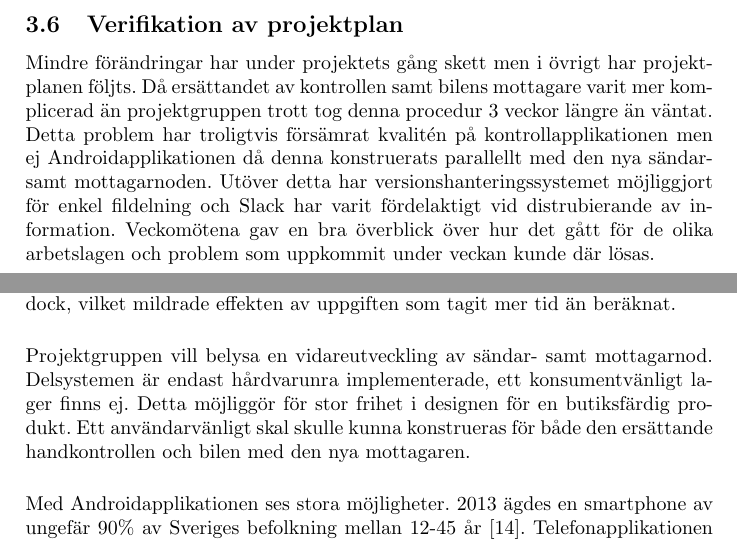
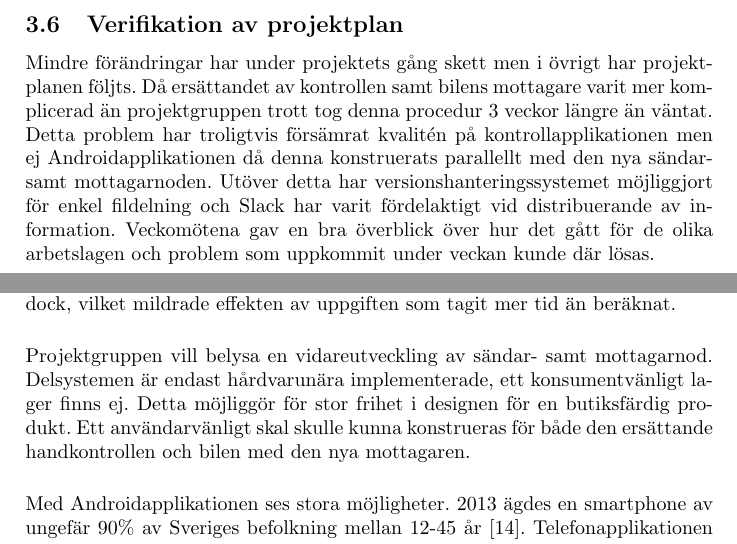
Before and after one commit to Junttila/DAT290-7, a LaTeX document (projektrapport/projektrapport.tex): two parts of pages 17 and 18 of 21, joined at a grey line, cut so that both start at the same text. Compiled offline with pdfLaTeX.

Commit message:
Fixes spelling

```diff
--- a/projektrapport/projektrapport.tex
+++ b/projektrapport/projektrapport.tex
@@ -429,12 +429,14 @@ Nedanstående punkter användes för att testa kontrollapplikationen.
 \item Fungerar från sändande Androidapplikation.
 \end{itemize}
 
+%Rättstavningen klagar på förbestämts men det är väl rätt?
+
 \noindent
 Verifieringspunkterna har till viss del uppnåtts. Implementation av aktivering från båda sändarnoderna fungerar korrekt. Kontrollapplikationen är funktionell på en maximal hastighet som förbestämts utifrån att inte riskera att få opålitlig data från avståndsmätaren. Däremot stannar den på det angivna avståndet, utan har en större marginal.
 
 
 \subsection{Verifikation av projektplan}
-Mindre förändringar har under projektets gång skett men i övrigt har projektplanen följts. Då ersättandet av kontrollen samt bilens  mottagare varit mer komplicerad än projektgruppen trott tog denna procedur 3 veckor längre än väntat. Detta problem har troligtvis försämrat kvalitén på kontrollapplikationen men ej Androidapplikationen då denna konstruerats parallellt med den nya sändar- samt mottagarnoden. Utöver detta har versionshanteringssystemet möjliggjort för enkel fildelning och Slack har varit fördelaktigt vid distrubierande av information. Veckomötena gav en bra överblick över hur det gått för de olika arbetslagen och problem som uppkommit under veckan kunde där lösas.
+Mindre förändringar har under projektets gång skett men i övrigt har projektplanen följts. Då ersättandet av kontrollen samt bilens  mottagare varit mer komplicerad än projektgruppen trott tog denna procedur 3 veckor längre än väntat. Detta problem har troligtvis försämrat kvalitén på kontrollapplikationen men ej Androidapplikationen då denna konstruerats parallellt med den nya sändar- samt mottagarnoden. Utöver detta har versionshanteringssystemet möjliggjort för enkel fildelning och Slack har varit fördelaktigt vid distribuerande av information. Veckomötena gav en bra överblick över hur det gått för de olika arbetslagen och problem som uppkommit under veckan kunde där lösas.
 
 
 
@@ -447,8 +449,8 @@ Projektet följde ej tidsmodellen som givits i planen. Ett antal fel i de tillha
 
 %HANDKONTROLL
 \vspace{5mm} \noindent
-Projektgruppen vill belysa en vidareutveckling av sändar- samt mottagarnod. Delsystemen är endast hårdvarunra implementerade, ett konsumentvänligt lager finns ej. Detta möjliggör för stor frihet i designen för en butiksfärdig produkt. Ett användarvänligt skal skulle kunna konstrueras för både den ersättande handkontrollen och bilen med den nya mottagaren.
-
+Projektgruppen vill belysa en vidareutveckling av sändar- samt mottagarnod. Delsystemen är endast hårdvarunära implementerade, ett konsumentvänligt lager finns ej. Detta möjliggör för stor frihet i designen för en butiksfärdig produkt. Ett användarvänligt skal skulle kunna konstrueras för både den ersättande handkontrollen och bilen med den nya mottagaren.
+%hårdvarunra i andra meningen antar jag ska vara hårdvarunära
 
 
 %ANDROIDAPPLIKATION
```
Also changed, not shown: projektrapport/projektrapport.tex (2 more changed lines).
